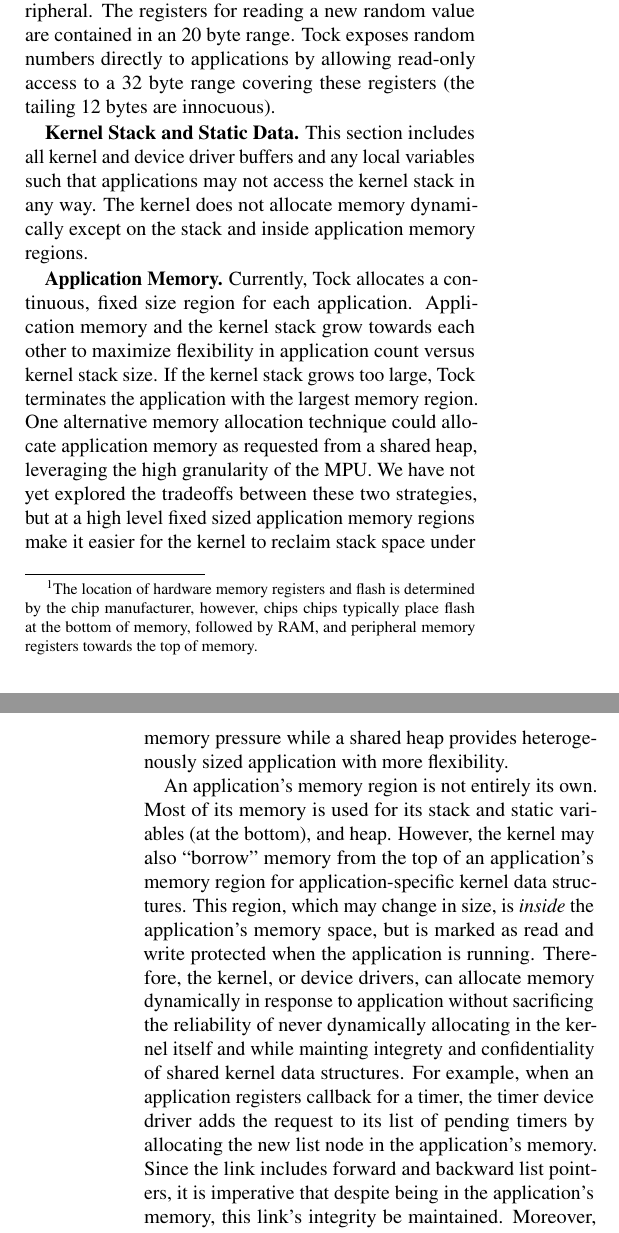
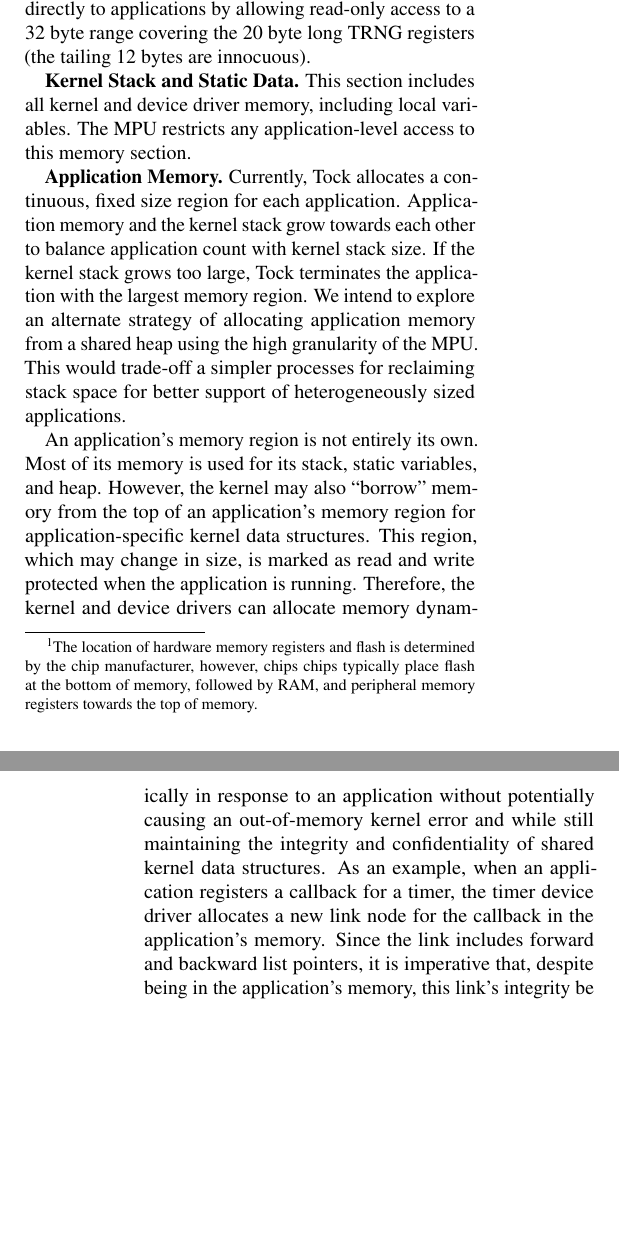
Before and after one commit to helena-project/hotos2015, a LaTeX paper (paper.tex, which reads architecture.tex): two parts of the columns of pages 4 and 5 of 5, joined at a grey line, cut at the place of the change, the shorter picture padded with empty space. Compiled offline with pdfLaTeX; a LaTeX package or settings file that is missing is left out.

Commit message:
arch: more edits
smooth out some text hopefully

```diff
--- a/architecture.tex
+++ b/architecture.tex
@@ -101,6 +118,3 @@
 registers towards the top of memory.}
 \name may provide read-only or read-write access over small ranges of memory
 registers to applications, bypassing the kernel for direct hardware access.
-For example, our development platform uses the Atmel SAM4L Cortex-M4 which
-provides a true random number generator peripheral. The registers for reading
-a new random value are contained in an 20~byte range.  \name exposes random
@@ -107,11 +124,17 @@
 numbers directly to applications by allowing read-only access to a 32~byte
-range covering these registers (the tailing 12 bytes are innocuous).
+range covering the 20~byte long TRNG registers (the tailing 12 bytes are innocuous).
+% The registers for reading
+% a new random value are contained in an 20~byte range.  \name exposes random
+% numbers directly to applications by allowing read-only access to a 32~byte
+% range covering these registers (the tailing 12 bytes are innocuous).
 
 {\bf Kernel Stack and Static Data.}
-This section includes all kernel and device driver buffers and any local
-variables such that applications may not access the kernel stack in any way.
-The kernel does not allocate memory dynamically except on the stack and inside
-application memory regions.
+This section includes all kernel and device driver memory, including local
+variables. The MPU restricts any application-level access to this memory section.
+% buffers and any local
+% variables such that applications may not access the kernel stack in any way.
+% The kernel does not allocate memory dynamically except on the stack and inside
+% application memory regions.
 %As a result, the kernel stack is the only region dedicated to kernel memory.
 
 {\bf Application Memory.}
@@ -120,30 +143,41 @@
 %(our development platform has 64KB of RAM and we currently use 2KB
 %memory regions for applications, but this will likely vary based on the
 %requirements of each target platform).
-Application memory and the kernel stack grow towards each other to maximize
-flexibility in application count versus kernel stack size. If the kernel stack
+Application memory and the kernel stack grow towards each other to balance
+application count with kernel stack size. If the kernel stack
 grows too large, \name terminates the application with the
-largest memory region. One alternative memory allocation technique could
-allocate application memory as requested from a shared heap, leveraging the
-high granularity of the MPU. We have not yet explored the tradeoffs between
-these two strategies, but at a high level fixed sized application memory
-regions make it easier for the kernel to reclaim stack space under memory
-pressure while a shared heap provides heterogenously sized application with
-more flexibility.
+largest memory region. We intend to explore an alternate strategy of
+allocating application memory from a shared heap using the
+high granularity of the MPU.
+This would trade-off
+% We have not yet explored the tradeoffs between
+% these two strategies, but at a high level fixed sized application memory
+% regions make it
+a simpler processes for reclaiming stack space
+for better support of heterogeneously sized applications.
+
 
 An application's memory region is not entirely its own. Most of its memory is
-used for its stack and static variables (at the bottom), and heap. However,
+used for its stack, static variables, and heap. However,
 the kernel may also ``borrow'' memory from the top of an application's memory
 region for application-specific kernel data structures. This region, which may
-change in size, is \emph{inside} the application's memory space, but is marked
+change in size,
+%is \emph{inside} the application's memory space, but
+is marked
 as read and write protected when the application is running. Therefore, the
-kernel, or device drivers, can allocate memory dynamically in response to
-application without sacrificing the reliability of never dynamically
-allocating in the kernel itself and while mainting integrety and
-confidentiality of shared kernel data structures. For example, when an
-application registers callback for a timer, the timer device driver adds the
-request to its list of pending timers by allocating the new list node in the
-application's memory. Since the link includes forward and backward list
-pointers, it is imperative that despite being in the application's memory,
+kernel and device drivers can allocate memory dynamically in response to an
+application without
+potentially causing an out-of-memory kernel error and while still
+% sacrificing the reliability of never dynamically
+% allocating in the kernel itself and while
+maintaining the integrity and
+confidentiality of shared kernel data structures. As an example, when an
+application registers a callback for a timer, the timer device driver
+allocates a new link node for the callback in the application's memory.
+% adds the
+% request to its list of pending timers by allocating the new list node in the
+% application's memory.
+Since the link includes forward and backward list
+pointers, it is imperative that, despite being in the application's memory,
 this link's integrity be maintained. Moreover, the values of the links might
 leak information about other applications.
```
Also changed, not shown: architecture.tex (56 more changed lines).
